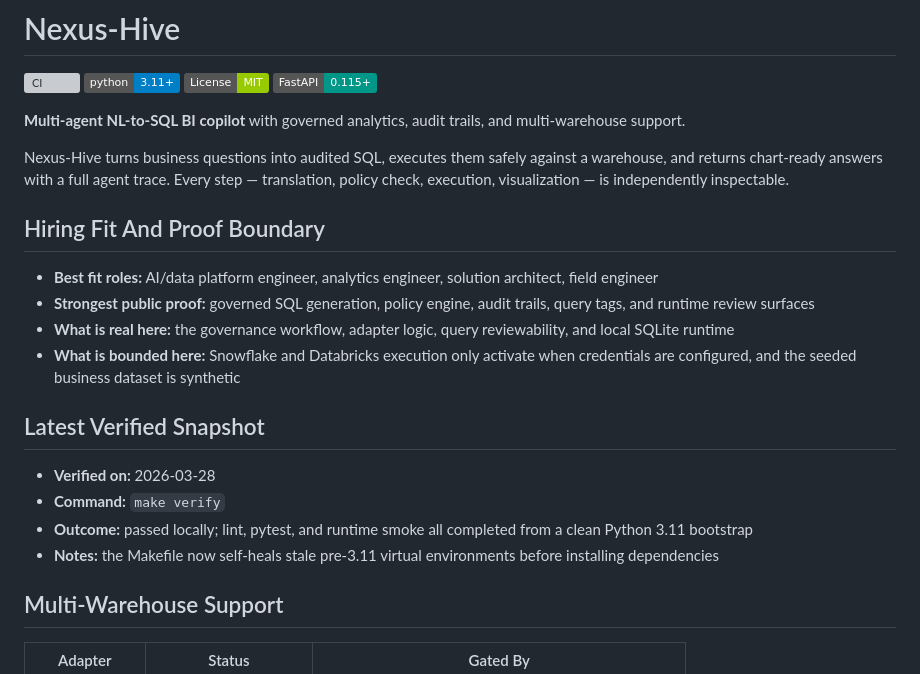
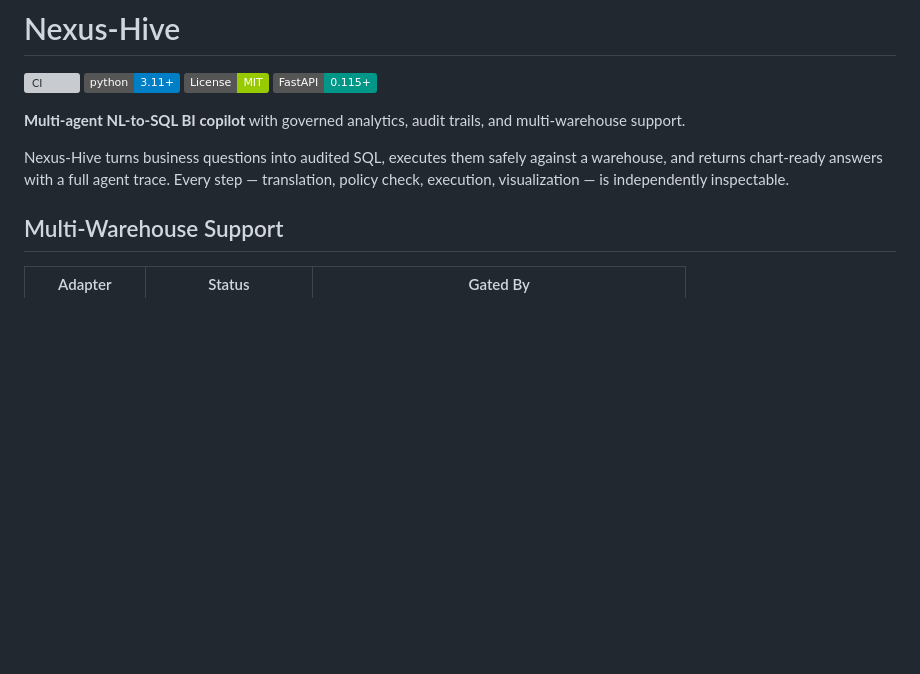
Before and after one commit to KIM3310/Nexus-Hive, a Markdown page: README.md, the part around one of its changes. GitHub-like rendering; badges without logos; blank space fills up the shorter version; grey boxes are pictures that could not be loaded.

```diff
--- a/README.md
+++ b/README.md
@@ -8,20 +8,6 @@
 **Multi-agent NL-to-SQL BI copilot** with governed analytics, audit trails, and multi-warehouse support.
 
 Nexus-Hive turns business questions into audited SQL, executes them safely against a warehouse, and returns chart-ready answers with a full agent trace. Every step — translation, policy check, execution, visualization — is independently inspectable.
-
-## Hiring Fit And Proof Boundary
-
-- **Best fit roles:** AI/data platform engineer, analytics engineer, solution architect, field engineer
-- **Strongest public proof:** governed SQL generation, policy engine, audit trails, query tags, and runtime review surfaces
-- **What is real here:** the governance workflow, adapter logic, query reviewability, and local SQLite runtime
-- **What is bounded here:** Snowflake and Databricks execution only activate when credentials are configured, and the seeded business dataset is synthetic
-
-## Latest Verified Snapshot
-
-- **Verified on:** 2026-03-28
-- **Command:** `make verify`
-- **Outcome:** passed locally; lint, pytest, and runtime smoke all completed from a clean Python 3.11 bootstrap
-- **Notes:** the Makefile now self-heals stale pre-3.11 virtual environments before installing dependencies
 
 ## Multi-Warehouse Support
 
```
Also changed, not shown: other parts of README.md (+5 -25 lines).
